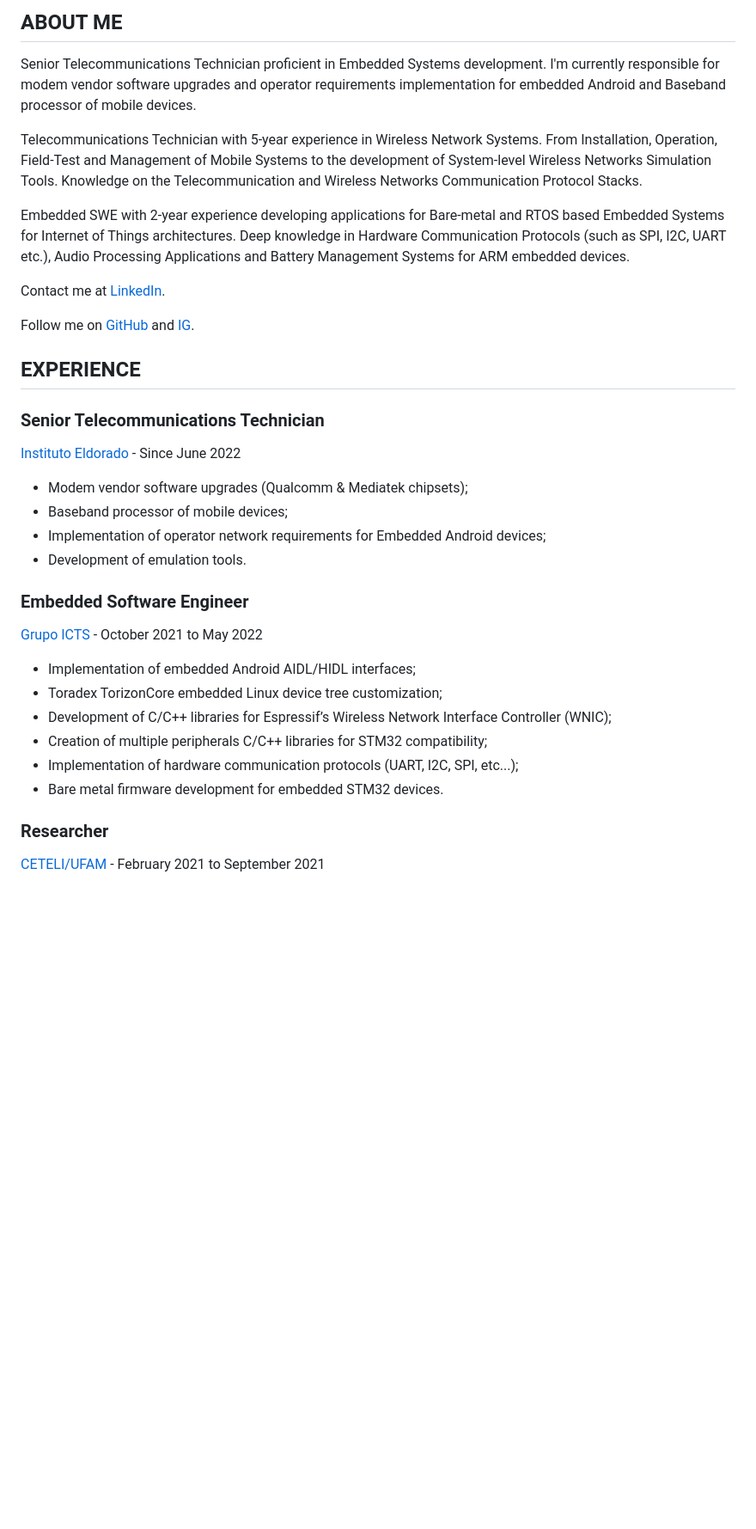
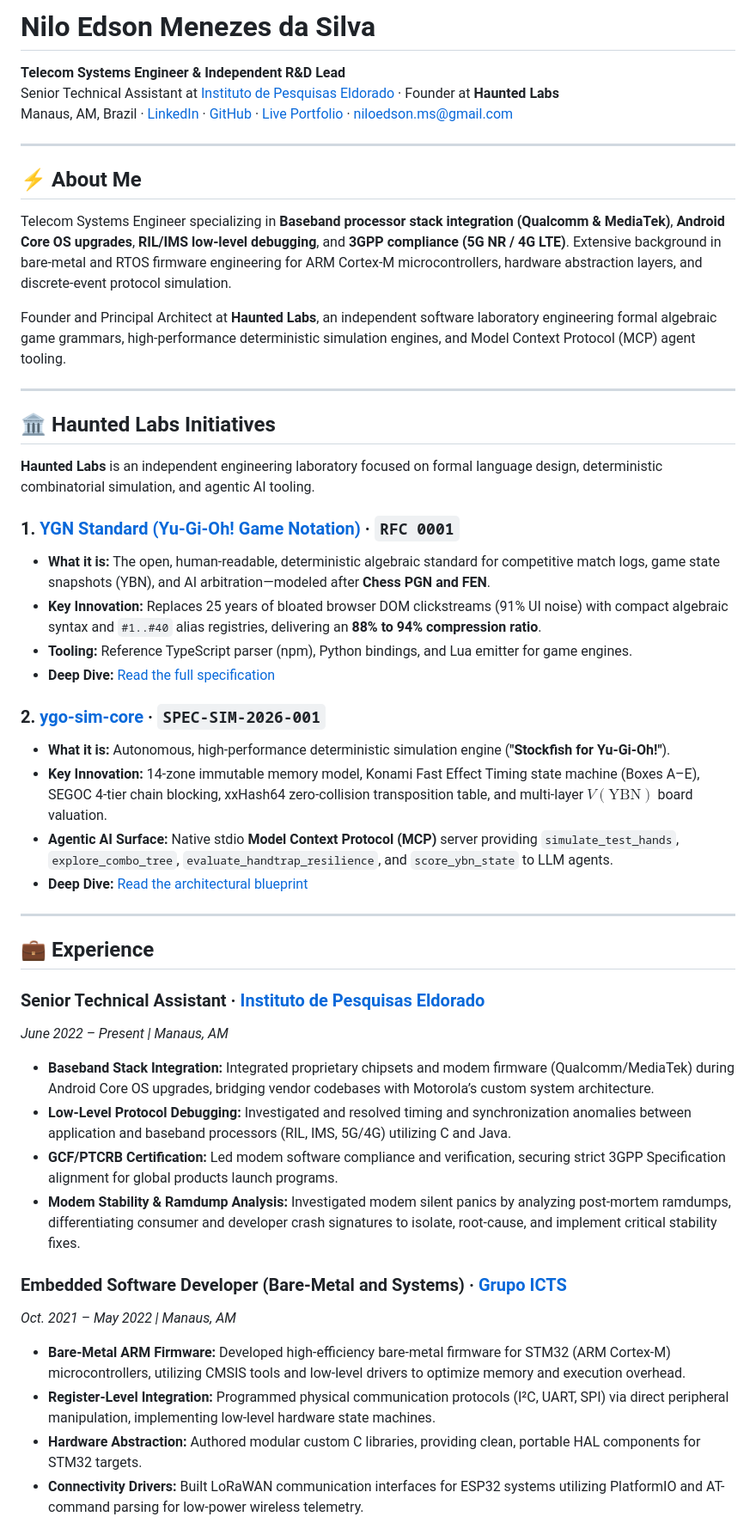
Before and after one commit to niloedson/niloedson.github.io, a Markdown page: README.md, the part around one of its changes. Shown at 86% size. GitHub-like rendering; blank space fills up the shorter version.

```diff
--- a/README.md
+++ b/README.md
@@ -1,38 +1,50 @@
-## ABOUT ME
+# Nilo Edson Menezes da Silva
 
-Senior Telecommunications Technician proficient in Embedded Systems development. I'm currently responsible for modem vendor software upgrades and operator requirements implementation for embedded Android and Baseband processor of mobile devices.
+**Telecom Systems Engineer & Independent R&D Lead**
+Senior Technical Assistant at [Instituto de Pesquisas Eldorado](https://www.eldorado.org.br/) &middot; Founder at **Haunted Labs**
+Manaus, AM, Brazil &middot; [LinkedIn](https://www.linkedin.com/in/nedson/) &middot; [GitHub](https://github.com/niloedson) &middot; [Live Portfolio](https://niloedson.github.io/) &middot; [niloedson.ms@gmail.com](mailto:niloedson.ms@gmail.com)
 
-Telecommunications Technician with 5-year experience in Wireless Network Systems. From Installation, Operation, Field-Test and Management of Mobile Systems to the development of System-level Wireless Networks Simulation Tools.  Knowledge on the Telecommunication and Wireless Networks Communication Protocol Stacks.
+---
 
-Embedded SWE with 2-year experience developing applications for Bare-metal and RTOS based Embedded Systems for Internet of Things architectures. Deep knowledge in Hardware Communication Protocols (such as SPI, I2C, UART etc.), Audio Processing Applications and Battery Management Systems for ARM embedded devices.
+## ⚡ About Me
 
-Contact me at [LinkedIn](https://www.linkedin.com/in/nedson/).
+Telecom Systems Engineer specializing in **Baseband processor stack integration (Qualcomm & MediaTek)**, **Android Core OS upgrades**, **RIL/IMS low-level debugging**, and **3GPP compliance (5G NR / 4G LTE)**. Extensive background in bare-metal and RTOS firmware engineering for ARM Cortex-M microcontrollers, hardware abstraction layers, and discrete-event protocol simulation.
 
-Follow me on [GitHub](https://github.com/niloedson) and [IG](https://www.instagram.com/nedson.br/).
+Founder and Principal Architect at **Haunted Labs**, an independent software laboratory engineering formal algebraic game grammars, high-performance deterministic simulation engines, and Model Context Protocol (MCP) agent tooling.
 
-## EXPERIENCE
+---
 
-### Senior Telecommunications Technician
+## 🏛️ Haunted Labs Initiatives
 
-[Instituto Eldorado](https://www.eldorado.org.br/) - Since June 2022
+**Haunted Labs** is an independent engineering laboratory focused on formal language design, deterministic combinatorial simulation, and agentic AI tooling.
 
-* Modem vendor software upgrades (Qualcomm & Mediatek chipsets);
-* Baseband processor of mobile devices;
-* Implementation of operator network requirements for Embedded Android devices;
-* Development of emulation tools.
+### 1. [YGN Standard (Yu-Gi-Oh! Game Notation)](https://github.com/niloedson/ygn-standard) &middot; `RFC 0001`
+* **What it is:** The open, human-readable, deterministic algebraic standard for competitive match logs, game state snapshots (YBN), and AI arbitration—modeled after **Chess PGN and FEN**.
+* **Key Innovation:** Replaces 25 years of bloated browser DOM clickstreams (91% UI noise) with compact algebraic syntax and `#1..#40` alias registries, delivering an **88% to 94% compression ratio**.
+* **Tooling:** Reference TypeScript parser (npm), Python bindings, and Lua emitter for game engines.
+* **Deep Dive:** [Read the full specification](https://niloedson.github.io/projects/ygn-standard.html)
 
-### **Embedded Software Engineer**
+### 2. [ygo-sim-core](https://github.com/niloedson/ygo-sim-core) &middot; `SPEC-SIM-2026-001`
+* **What it is:** Autonomous, high-performance deterministic simulation engine (**"Stockfish for Yu-Gi-Oh!"**).
+* **Key Innovation:** 14-zone immutable memory model, Konami Fast Effect Timing state machine (Boxes A–E), SEGOC 4-tier chain blocking, xxHash64 zero-collision transposition table, and multi-layer $V(\text{YBN})$ board valuation.
+* **Agentic AI Surface:** Native stdio **Model Context Protocol (MCP)** server providing `simulate_test_hands`, `explore_combo_tree`, `evaluate_handtrap_resilience`, and `score_ybn_state` to LLM agents.
+* **Deep Dive:** [Read the architectural blueprint](https://niloedson.github.io/projects/ygo-sim-core.html)
 
-[Grupo ICTS](http://grupoicts.com.br/) - October 2021 to May 2022
+---
 
-* Implementation of embedded Android AIDL/HIDL interfaces;
-* Toradex TorizonCore embedded Linux device tree customization;
-* Development of C/C++ libraries for Espressif’s Wireless Network Interface Controller (WNIC);
-* Creation of multiple peripherals C/C++ libraries for STM32 compatibility;
-* Implementation of hardware communication protocols (UART, I2C, SPI, etc...);
-* Bare metal firmware development for embedded STM32 devices.
+## 💼 Experience
 
-### **Researcher**
+### Senior Technical Assistant &middot; [Instituto de Pesquisas Eldorado](https://www.eldorado.org.br/)
+*June 2022 – Present | Manaus, AM*
+* **Baseband Stack Integration:** Integrated proprietary chipsets and modem firmware (Qualcomm/MediaTek) during Android Core OS upgrades, bridging vendor codebases with Motorola’s custom system architecture.
+* **Low-Level Protocol Debugging:** Investigated and resolved timing and synchronization anomalies between application and baseband processors (RIL, IMS, 5G/4G) utilizing C and Java.
+* **GCF/PTCRB Certification:** Led modem software compliance and verification, securing strict 3GPP Specification alignment for global products launch programs.
+* **Modem Stability & Ramdump Analysis:** Investigated modem silent panics by analyzing post-mortem ramdumps, differentiating consumer and developer crash signatures to isolate, root-cause, and implement critical stability fixes.
 
-[CETELI/UFAM](https://www.ceteli.ufam.edu.br/) - February 2021 to September 2021
+### Embedded Software Developer (Bare-Metal and Systems) &middot; [Grupo ICTS](http://grupoicts.com.br/)
+*Oct. 2021 – May 2022 | Manaus, AM*
+* **Bare-Metal ARM Firmware:** Developed high-efficiency bare-metal firmware for STM32 (ARM Cortex-M) microcontrollers, utilizing CMSIS tools and low-level drivers to optimize memory and execution overhead.
+* **Register-Level Integration:** Programmed physical communication protocols (I²C, UART, SPI) via direct peripheral manipulation, implementing low-level hardware state machines.
+* **Hardware Abstraction:** Authored modular custom C libraries, providing clean, portable HAL components for STM32 targets.
+* **Connectivity Drivers:** Built LoRaWAN communication interfaces for ESP32 systems utilizing PlatformIO and AT-command parsing for low-power wireless telemetry.
 
```
Also changed, not shown: other parts of README.md (+27 -110 lines).
